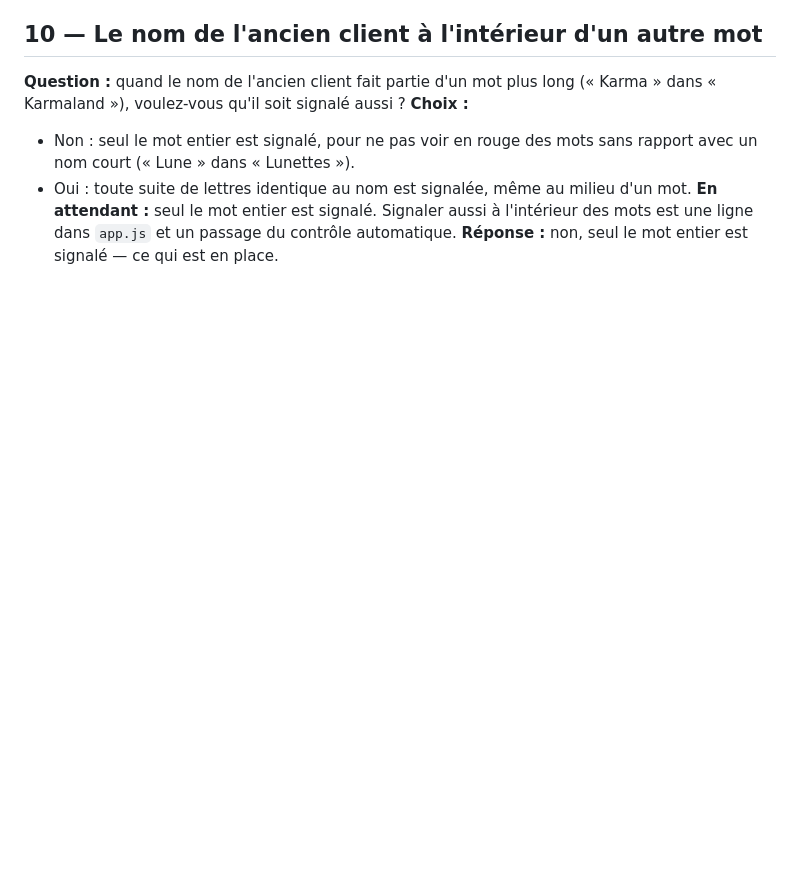
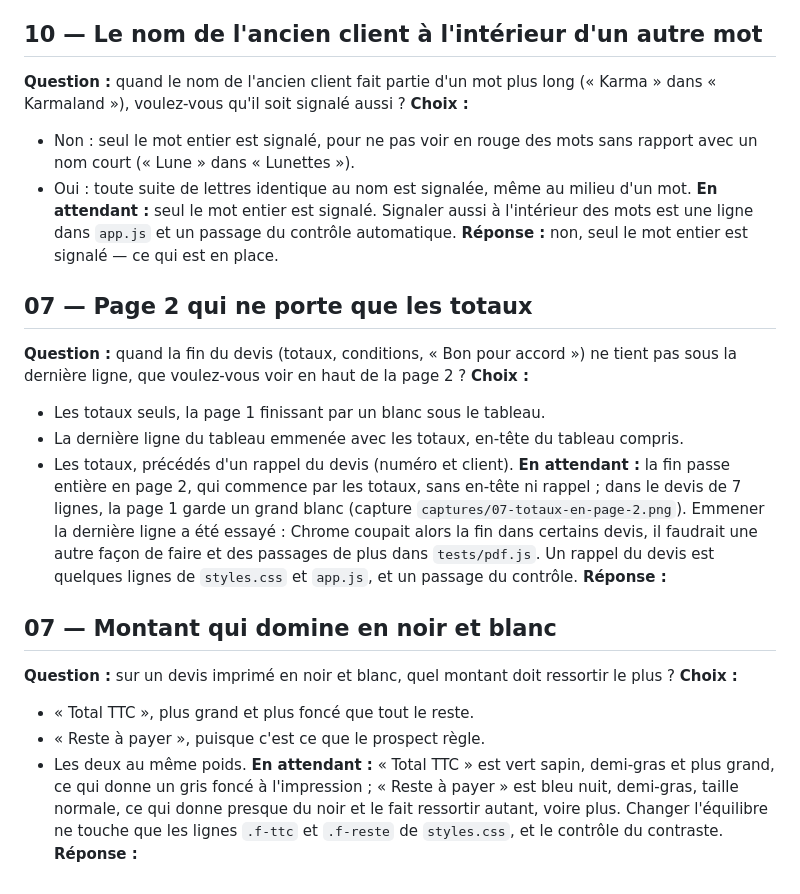
Before and after one commit to Karnonson/devis-3-minutes, a Markdown page: builds/01-devis-3-minutes/a-trancher.md, the part around the change. GitHub-like rendering; blank space fills up the shorter version.

Commit message:
audit 07 — fusionner

```diff
--- a/builds/01-devis-3-minutes/a-trancher.md
+++ b/builds/01-devis-3-minutes/a-trancher.md
@@ -87,3 +87,23 @@
 - Oui : toute suite de lettres identique au nom est signalée, même au milieu d'un mot.
 **En attendant :** seul le mot entier est signalé. Signaler aussi à l'intérieur des mots est une ligne dans `app.js` et un passage du contrôle automatique.
 **Réponse :** non, seul le mot entier est signalé — ce qui est en place.
+
+## 07 — Page 2 qui ne porte que les totaux
+
+**Question :** quand la fin du devis (totaux, conditions, « Bon pour accord ») ne tient pas sous la dernière ligne, que voulez-vous voir en haut de la page 2 ?
+**Choix :**
+- Les totaux seuls, la page 1 finissant par un blanc sous le tableau.
+- La dernière ligne du tableau emmenée avec les totaux, en-tête du tableau compris.
+- Les totaux, précédés d'un rappel du devis (numéro et client).
+**En attendant :** la fin passe entière en page 2, qui commence par les totaux, sans en-tête ni rappel ; dans le devis de 7 lignes, la page 1 garde un grand blanc (capture `captures/07-totaux-en-page-2.png`). Emmener la dernière ligne a été essayé : Chrome coupait alors la fin dans certains devis, il faudrait une autre façon de faire et des passages de plus dans `tests/pdf.js`. Un rappel du devis est quelques lignes de `styles.css` et `app.js`, et un passage du contrôle.
+**Réponse :**
+
+## 07 — Montant qui domine en noir et blanc
+
+**Question :** sur un devis imprimé en noir et blanc, quel montant doit ressortir le plus ?
+**Choix :**
+- « Total TTC », plus grand et plus foncé que tout le reste.
+- « Reste à payer », puisque c'est ce que le prospect règle.
+- Les deux au même poids.
+**En attendant :** « Total TTC » est vert sapin, demi-gras et plus grand, ce qui donne un gris foncé à l'impression ; « Reste à payer » est bleu nuit, demi-gras, taille normale, ce qui donne presque du noir et le fait ressortir autant, voire plus. Changer l'équilibre ne touche que les lignes `.f-ttc` et `.f-reste` de `styles.css`, et le contrôle du contraste.
+**Réponse :**
```
Also changed, not shown: builds/01-devis-3-minutes/tranches.md (+1 -1 lines), 1 other file.
